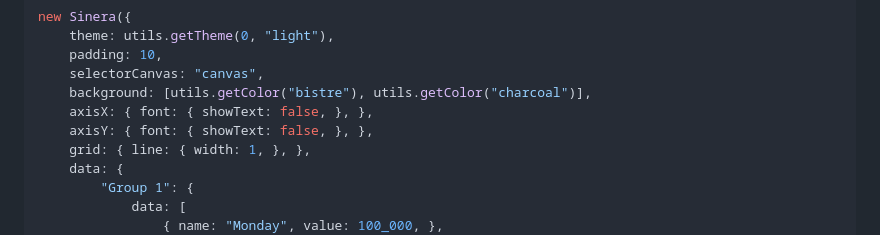
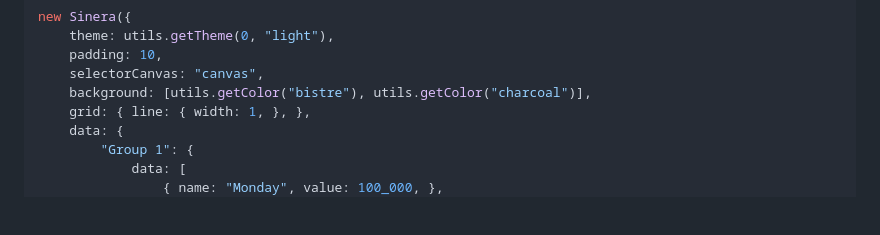
Before and after one commit to Alexandr-web/Licha, a Markdown page: readme.md, the part around the change. Drawn GitHub-style; blank space fills up the shorter version.

```diff
--- a/readme.md
+++ b/readme.md
@@ -26,8 +26,6 @@ new Sinera({
     padding: 10,
     selectorCanvas: "canvas",
     background: [utils.getColor("bistre"), utils.getColor("charcoal")],
-    axisX: { font: { showText: false, }, },
-    axisY: { font: { showText: false, }, },
     grid: { line: { width: 1, }, },
     data: {
         "Group 1": {
```
